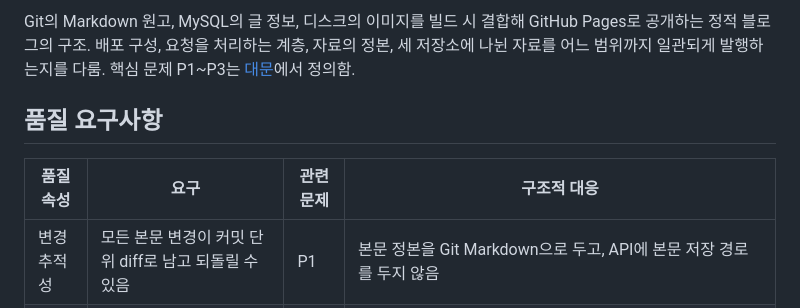
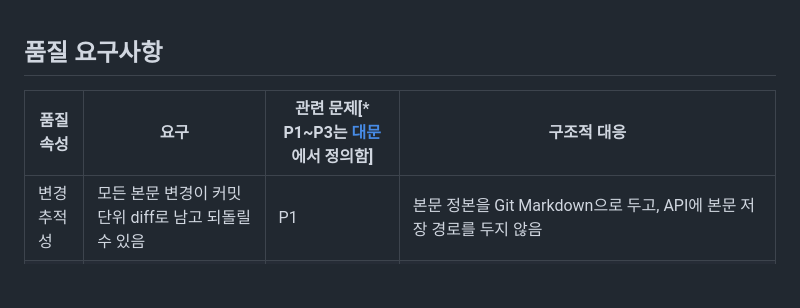
Before and after one commit to gjaku1031/ken-blog, a Markdown page: content/posts/doc-340352c9-5fde-4bae-bc0b-4ecd744719a8.md, the part around the change. GitHub-like rendering; blank space fills up the shorter version.

Commit message:
docs: drop architecture intro paragraph
Co-Authored-By: Claude Opus 5.5 <noreply@anthropic.com>

```diff
--- a/content/posts/doc-340352c9-5fde-4bae-bc0b-4ecd744719a8.md
+++ b/content/posts/doc-340352c9-5fde-4bae-bc0b-4ecd744719a8.md
@@ -1,8 +1,6 @@
-Git의 Markdown 원고, MySQL의 글 정보, 디스크의 이미지를 빌드 시 결합해 GitHub Pages로 공개하는 정적 블로그의 구조. 배포 구성, 요청을 처리하는 계층, 자료의 정본, 세 저장소에 나뉜 자료를 어느 범위까지 일관되게 발행하는지를 다룸. 핵심 문제 P1~P3는 [대문](/ken-blog/post/project-06840552-43a2-4870-83a9-d3e848c71d7e/)에서 정의함.
-
 ## 품질 요구사항
 
-| 품질 속성 | 요구 | 관련 문제 | 구조적 대응 |
+| 품질 속성 | 요구 | 관련 문제[* P1~P3는 [대문](/ken-blog/post/project-06840552-43a2-4870-83a9-d3e848c71d7e/)에서 정의함] | 구조적 대응 |
 | --- | --- | --- | --- |
 | 변경 추적성 | 모든 본문 변경이 커밋 단위 diff로 남고 되돌릴 수 있음 | P1 | 본문 정본을 Git Markdown으로 두고, API에 본문 저장 경로를 두지 않음 |
 | 열람 지연 | 독자가 문서를 열 때 본문 표시까지 API 왕복이 없음 | P2 | 빌드 시 정적 생성, GitHub Pages로 제공 |
```
